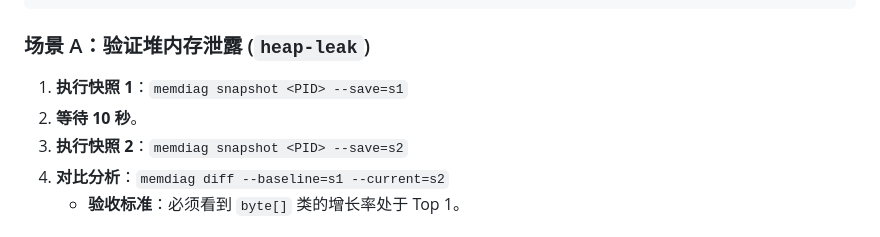
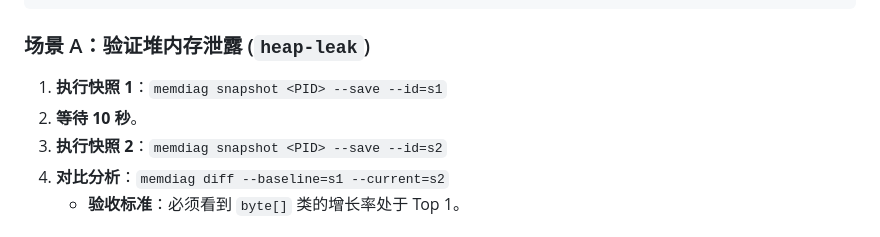
Before and after one commit to zxq1002/MemDiag, a Markdown page: demo/README.md, the part around one of its changes. Rendered like a GitHub page.

Commit message:
docs: fix swapped README files and correct snapshot command examples

````diff
--- a/demo/README.md
+++ b/demo/README.md
@@ -55,9 +55,9 @@ docker exec -it memdiag-uat bash
 ```
 
 ### 场景 A：验证堆内存泄露 (`heap-leak`)
-1. **执行快照 1**：`memdiag snapshot <PID> --save=s1`
+1. **执行快照 1**：`memdiag snapshot <PID> --save --id=s1`
 2. **等待 10 秒**。
-3. **执行快照 2**：`memdiag snapshot <PID> --save=s2`
+3. **执行快照 2**：`memdiag snapshot <PID> --save --id=s2`
 4. **对比分析**：`memdiag diff --baseline=s1 --current=s2`
    *   **验收标准**：必须看到 `byte[]` 类的增长率处于 Top 1。
 
````
Also changed, not shown: other parts of demo/README.md (+1 -1 lines).
